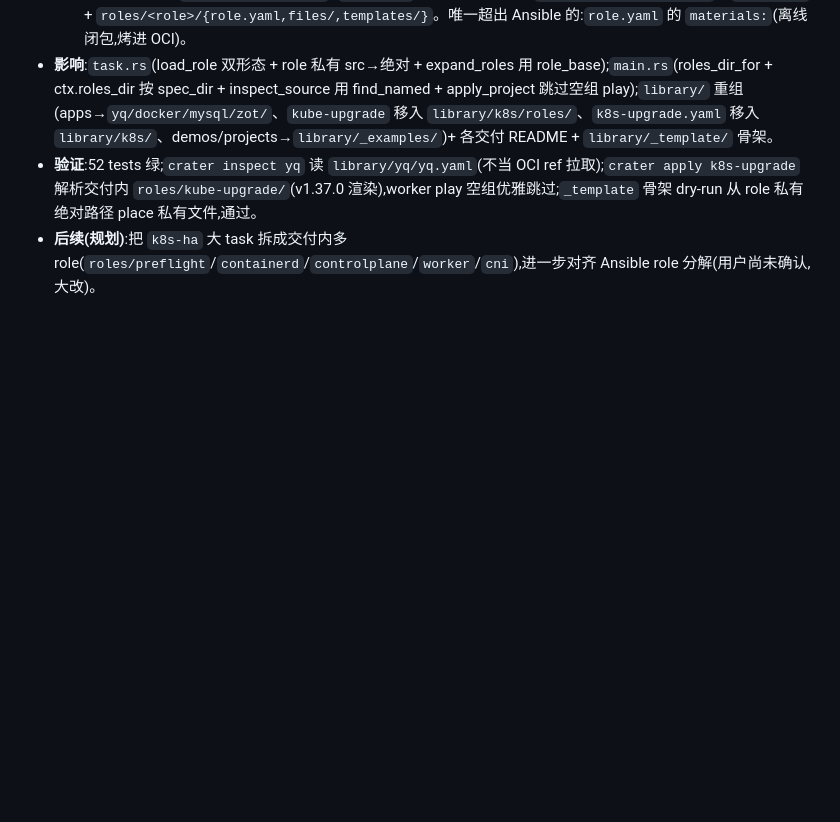
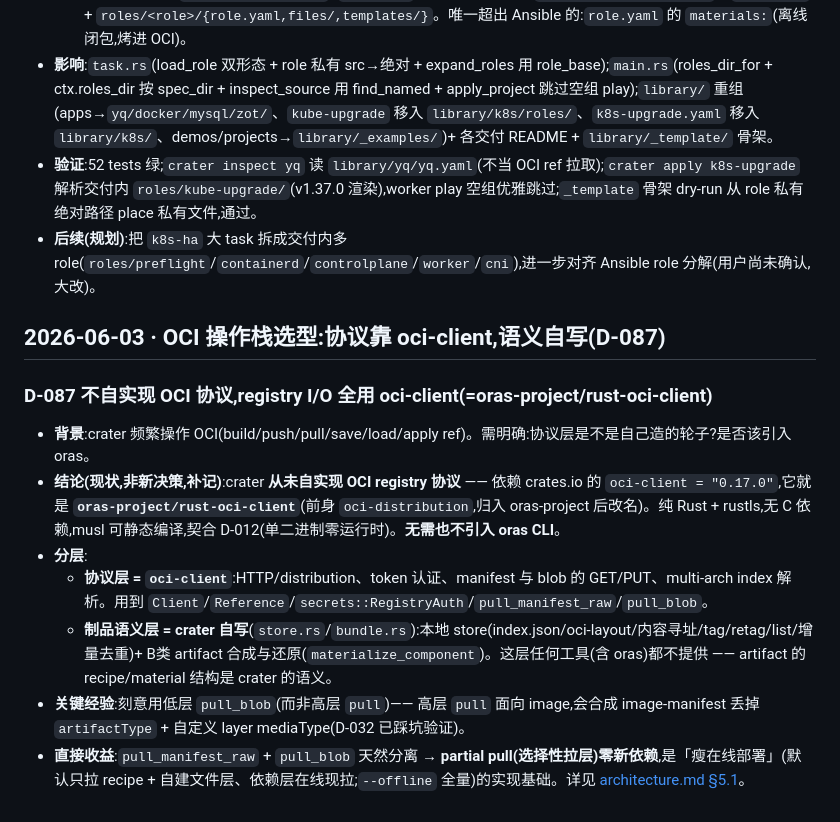
Before and after one commit to weironz/crater, a Markdown page: docs/decisions.md, the part around the change. Rendered like a GitHub page; blank space fills up the shorter version.

```diff
--- a/docs/decisions.md
+++ b/docs/decisions.md
@@ -1018,3 +1018,14 @@ provider 用 OpenAI 兼容协议(通吃 OpenAI/DeepSeek/Qwen/内网 endpoint,契
 - **影响**:`task.rs`(load_role 双形态 + role 私有 src→绝对 + expand_roles 用 role_base);`main.rs`(roles_dir_for + ctx.roles_dir 按 spec_dir + inspect_source 用 find_named + apply_project 跳过空组 play);`library/` 重组(apps→`yq/docker/mysql/zot/`、`kube-upgrade` 移入 `library/k8s/roles/`、`k8s-upgrade.yaml` 移入 `library/k8s/`、demos/projects→`library/_examples/`)+ 各交付 README + `library/_template/` 骨架。
 - **验证**:52 tests 绿;`crater inspect yq` 读 `library/yq/yq.yaml`(不当 OCI ref 拉取);`crater apply k8s-upgrade` 解析交付内 `roles/kube-upgrade/`(v1.37.0 渲染),worker play 空组优雅跳过;`_template` 骨架 dry-run 从 role 私有绝对路径 place 私有文件,通过。
 - **后续(规划)**:把 `k8s-ha` 大 task 拆成交付内多 role(`roles/preflight`/`containerd`/`controlplane`/`worker`/`cni`),进一步对齐 Ansible role 分解(用户尚未确认,大改)。
+
+## 2026-06-03 · OCI 操作栈选型:协议靠 oci-client,语义自写(D-087)
+
+### D-087 不自实现 OCI 协议,registry I/O 全用 oci-client(=oras-project/rust-oci-client)
+- **背景**:crater 频繁操作 OCI(build/push/pull/save/load/apply ref)。需明确:协议层是不是自己造的轮子?是否该引入 oras。
+- **结论(现状,非新决策,补记)**:crater **从未自实现 OCI registry 协议** —— 依赖 crates.io 的 `oci-client = "0.17.0"`,它就是 **`oras-project/rust-oci-client`**(前身 `oci-distribution`,归入 oras-project 后改名)。纯 Rust + rustls,无 C 依赖,musl 可静态编译,契合 D-012(单二进制零运行时)。**无需也不引入 oras CLI**。
+- **分层**:
+  - **协议层 = `oci-client`**:HTTP/distribution、token 认证、manifest 与 blob 的 GET/PUT、multi-arch index 解析。用到 `Client`/`Reference`/`secrets::RegistryAuth`/`pull_manifest_raw`/`pull_blob`。
+  - **制品语义层 = crater 自写**(`store.rs`/`bundle.rs`):本地 store(index.json/oci-layout/内容寻址/tag/retag/list/增量去重)+ B类 artifact 合成与还原(`materialize_component`)。这层任何工具(含 oras)都不提供 —— artifact 的 recipe/material 结构是 crater 的语义。
+- **关键经验**:刻意用低层 `pull_blob`(而非高层 `pull`)—— 高层 `pull` 面向 image,会合成 image-manifest 丢掉 `artifactType` + 自定义 layer mediaType(D-032 已踩坑验证)。
+- **直接收益**:`pull_manifest_raw` + `pull_blob` 天然分离 → **partial pull(选择性拉层)零新依赖**,是「瘦在线部署」(默认只拉 recipe + 自建文件层、依赖层在线现拉;`--offline` 全量)的实现基础。详见 [architecture.md §5.1](architecture.md)。
```
Also changed, not shown: docs/architecture.md (+15 -0 lines).
